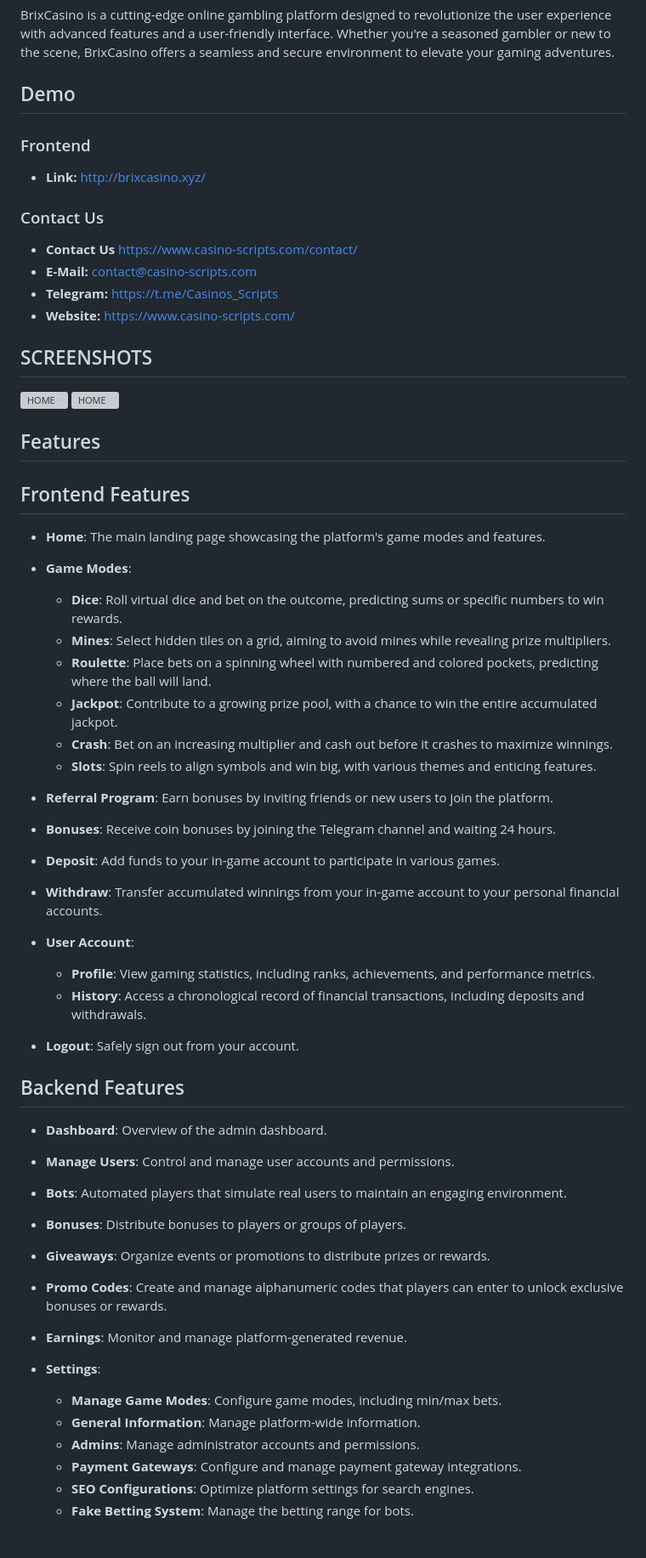
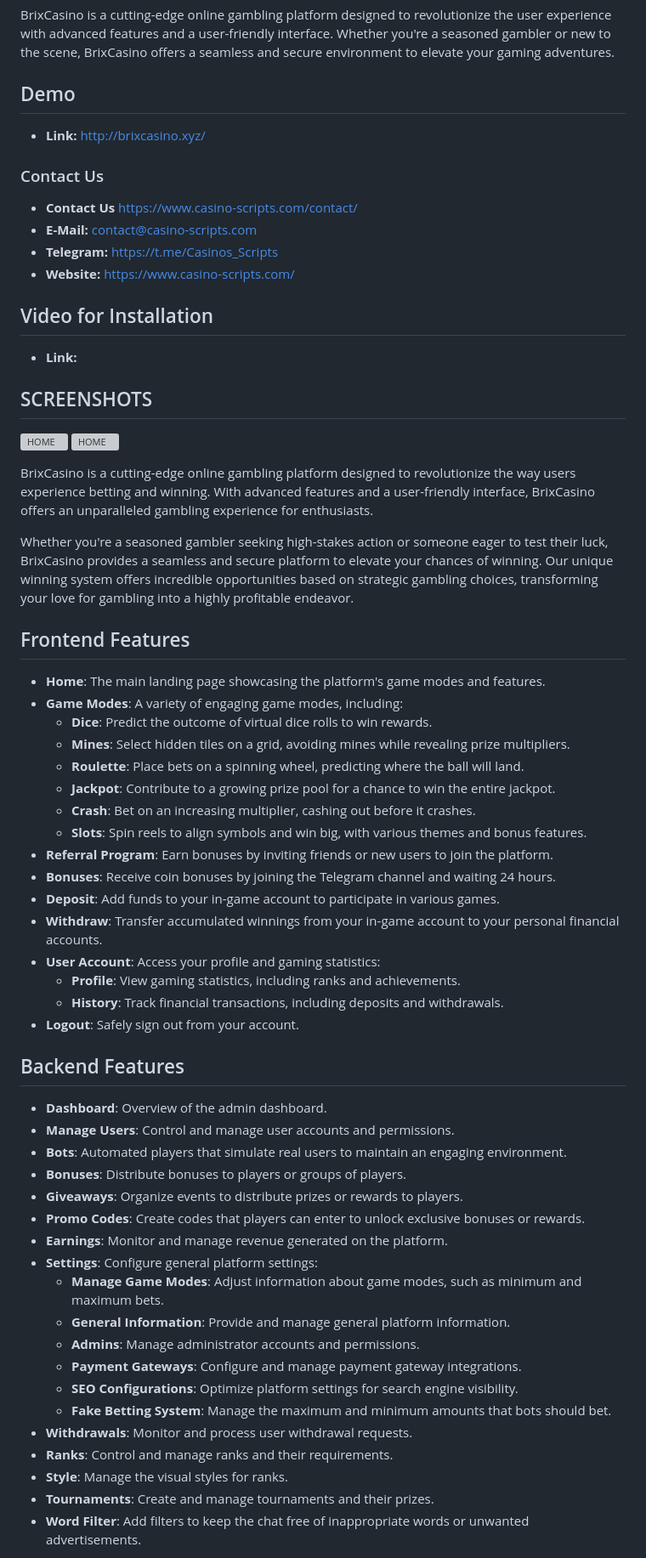
Before and after one commit to Casino-Scripts-com/BrixCasino-Script, a Markdown page: README.md, the part around one of its changes. Shown at 85% size. Drawn GitHub-style; grey boxes are pictures that could not be loaded.

```diff
--- a/README.md
+++ b/README.md
@@ -3,9 +3,6 @@
 BrixCasino is a cutting-edge online gambling platform designed to revolutionize the user experience with advanced features and a user-friendly interface. Whether you're a seasoned gambler or new to the scene, BrixCasino offers a seamless and secure environment to elevate your gaming adventures.
 
 ## Demo
-
-### Frontend
-
 - **Link:** [http://brixcasino.xyz/](http://brixcasino.xyz/)
 
 ### Contact Us
@@ -14,59 +11,56 @@ BrixCasino is a cutting-edge online gambling platform designed to revolutionize
 - **Telegram:** [https://t.me/Casinos_Scripts](https://t.me/Casinos_Scripts)
 - **Website:** [https://www.casino-scripts.com/](https://www.casino-scripts.com/)
 
+## Video for Installation
+- **Link:** []()
+
 ## SCREENSHOTS
 ![HOME]( "HOME")
 ![HOME]( "HOME")
 
-## Features
+
+BrixCasino is a cutting-edge online gambling platform designed to revolutionize the way users experience betting and winning. With advanced features and a user-friendly interface, BrixCasino offers an unparalleled gambling experience for enthusiasts.
+
+Whether you're a seasoned gambler seeking high-stakes action or someone eager to test their luck, BrixCasino provides a seamless and secure platform to elevate your chances of winning. Our unique winning system offers incredible opportunities based on strategic gambling choices, transforming your love for gambling into a highly profitable endeavor.
 
 ## Frontend Features
 
 - **Home**: The main landing page showcasing the platform's game modes and features.
-
-- **Game Modes**:
-  - **Dice**: Roll virtual dice and bet on the outcome, predicting sums or specific numbers to win rewards.
-  - **Mines**: Select hidden tiles on a grid, aiming to avoid mines while revealing prize multipliers.
-  - **Roulette**: Place bets on a spinning wheel with numbered and colored pockets, predicting where the ball will land.
-  - **Jackpot**: Contribute to a growing prize pool, with a chance to win the entire accumulated jackpot.
-  - **Crash**: Bet on an increasing multiplier and cash out before it crashes to maximize winnings.
-  - **Slots**: Spin reels to align symbols and win big, with various themes and enticing features.
-
+- **Game Modes**: A variety of engaging game modes, including:
+  - **Dice**: Predict the outcome of virtual dice rolls to win rewards.
+  - **Mines**: Select hidden tiles on a grid, avoiding mines while revealing prize multipliers.
+  - **Roulette**: Place bets on a spinning wheel, predicting where the ball will land.
+  - **Jackpot**: Contribute to a growing prize pool for a chance to win the entire jackpot.
+  - **Crash**: Bet on an increasing multiplier, cashing out before it crashes.
+  - **Slots**: Spin reels to align symbols and win big, with various themes and bonus features.
 - **Referral Program**: Earn bonuses by inviting friends or new users to join the platform.
-
 - **Bonuses**: Receive coin bonuses by joining the Telegram channel and waiting 24 hours.
-
 - **Deposit**: Add funds to your in-game account to participate in various games.
-
 - **Withdraw**: Transfer accumulated winnings from your in-game account to your personal financial accounts.
-
-- **User Account**:
-  - **Profile**: View gaming statistics, including ranks, achievements, and performance metrics.
-  - **History**: Access a chronological record of financial transactions, including deposits and withdrawals.
-
+- **User Account**: Access your profile and gaming statistics:
+  - **Profile**: View gaming statistics, including ranks and achievements.
+  - **History**: Track financial transactions, including deposits and withdrawals.
 - **Logout**: Safely sign out from your account.
 
 ## Backend Features
 
 - **Dashboard**: Overview of the admin dashboard.
-
 - **Manage Users**: Control and manage user accounts and permissions.
-
 - **Bots**: Automated players that simulate real users to maintain an engaging environment.
-
 - **Bonuses**: Distribute bonuses to players or groups of players.
-
-- **Giveaways**: Organize events or promotions to distribute prizes or rewards.
-
-- **Promo Codes**: Create and manage alphanumeric codes that players can enter to unlock exclusive bonuses or rewards.
-
-- **Earnings**: Monitor and manage platform-generated revenue.
-
-- **Settings**:
-  - **Manage Game Modes**: Configure game modes, including min/max bets.
-  - **General Information**: Manage platform-wide information.
+- **Giveaways**: Organize events to distribute prizes or rewards to players.
+- **Promo Codes**: Create codes that players can enter to unlock exclusive bonuses or rewards.
+- **Earnings**: Monitor and manage revenue generated on the platform.
+- **Settings**: Configure general platform settings:
+  - **Manage Game Modes**: Adjust information about game modes, such as minimum and maximum bets.
+  - **General Information**: Provide and manage general platform information.
   - **Admins**: Manage administrator accounts and permissions.
   - **Payment Gateways**: Configure and manage payment gateway integrations.
-  - **SEO Configurations**: Optimize platform settings for search engines.
-  - **Fake Betting System**: Manage the betting range for bots.
+  - **SEO Configurations**: Optimize platform settings for search engine visibility.
+  - **Fake Betting System**: Manage the maximum and minimum amounts that bots should bet.
+- **Withdrawals**: Monitor and process user withdrawal requests.
+- **Ranks**: Control and manage ranks and their requirements.
+- **Style**: Manage the visual styles for ranks.
+- **Tournaments**: Create and manage tournaments and their prizes.
+- **Word Filter**: Add filters to keep the chat free of inappropriate words or unwanted advertisements.
 
```
Also changed, not shown: other parts of README.md (+2 -13 lines).
